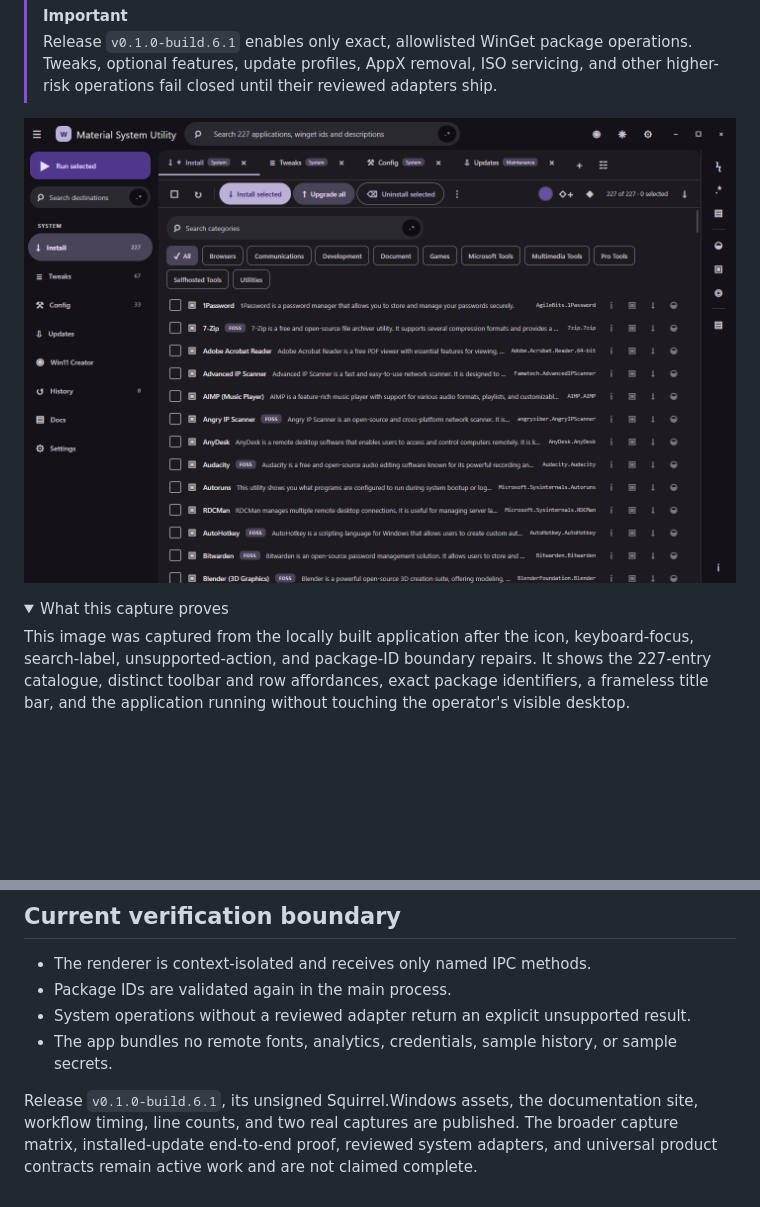
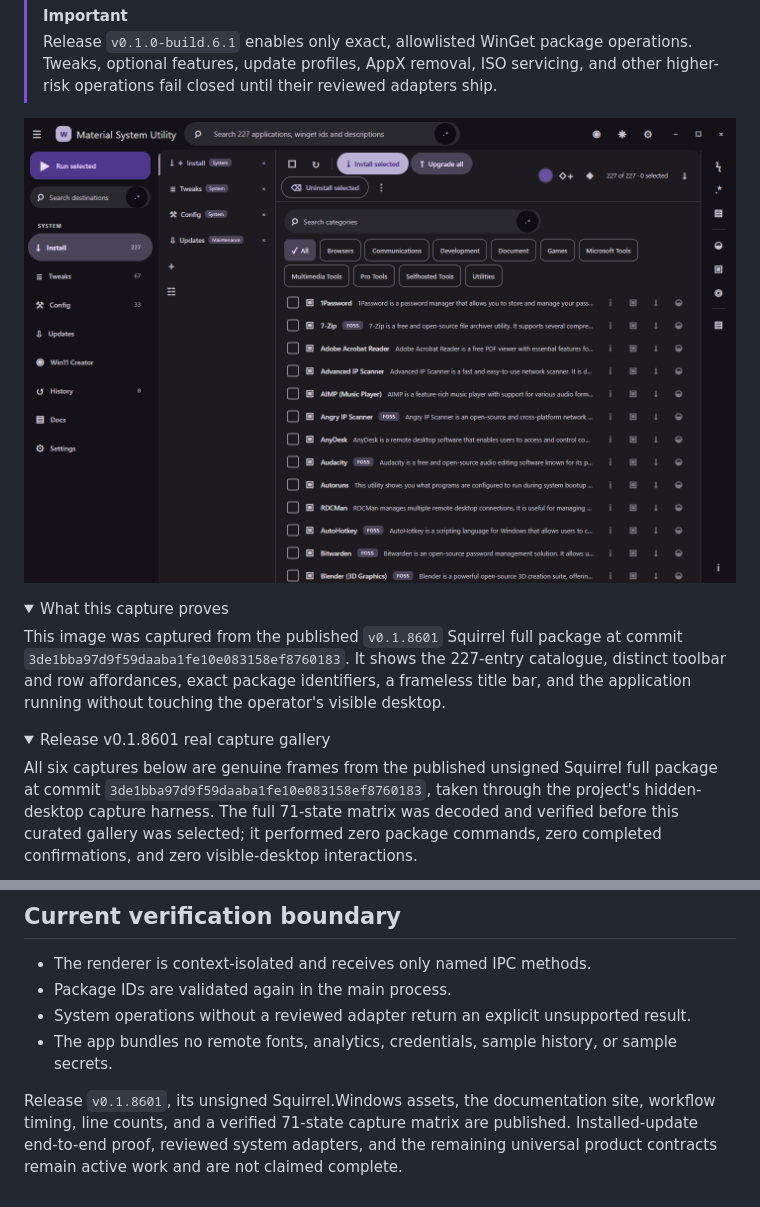
Before and after one commit to Ding-Ding-Projects/material-winutil, a Markdown page: README.md, 2 parts joined by grey strips. Rendered like a GitHub page; pictures changed too: docs/screenshots/release-v0.1.8601/app-install-dark-comfortable-en-1440x940.png (added); folded sections open; blank space fills up the shorter version.

```diff
--- a/README.md
+++ b/README.md
@@ -13,13 +13,24 @@ unknown-publisher or SmartScreen warning.
 > Tweaks, optional features, update profiles, AppX removal, ISO servicing, and
 > other higher-risk operations fail closed until their reviewed adapters ship.
 
-![The real built Material System Utility package catalogue in dark mode, captured on an isolated Windows desktop](docs/screenshots/safe-package-catalogue-dark.png)
+![The real built Material System Utility package catalogue in dark mode, captured from the v0.1.8601 Squirrel package on an isolated Windows desktop](docs/screenshots/release-v0.1.8601/app-install-dark-comfortable-en-1440x940.png)
 
 <details>
 <summary>What this capture proves</summary>
 
-This image was captured from the locally built application after the icon,
-keyboard-focus, search-label, unsupported-action, and package-ID boundary repairs.
-It shows the 227-entry catalogue, distinct toolbar and row affordances, exact package
-identifiers, a frameless title bar, and the application running without touching the
-operator's visible desktop.
+This image was captured from the published `v0.1.8601` Squirrel full package at
+commit `3de1bba97d9f59daaba1fe10e083158ef8760183`. It shows the 227-entry catalogue,
+distinct toolbar and row affordances, exact package identifiers, a frameless title bar,
+and the application running without touching the operator's visible desktop.
+
+</details>
+
+<details>
+<summary>Release v0.1.8601 real capture gallery</summary>
+
+All six captures below are genuine frames from the published unsigned Squirrel full
+package at commit `3de1bba97d9f59daaba1fe10e083158ef8760183`, taken through the
+project's hidden-desktop capture harness. The full 71-state matrix was decoded and
+verified before this curated gallery was selected; it performed zero package commands,
+zero completed confirmations, and zero visible-desktop interactions.
+
@@ -73,7 +93,7 @@ uses distinct branding and does not reuse upstream logos or screenshots.
 - System operations without a reviewed adapter return an explicit unsupported result.
 - The app bundles no remote fonts, analytics, credentials, sample history, or sample secrets.
 
-Release `v0.1.0-build.6.1`, its unsigned Squirrel.Windows assets, the documentation
-site, workflow timing, line counts, and two real captures are published. The broader
-capture matrix, installed-update end-to-end proof, reviewed system adapters, and
-universal product contracts remain active work and are not claimed complete.
+Release `v0.1.8601`, its unsigned Squirrel.Windows assets, the documentation site,
+workflow timing, line counts, and a verified 71-state capture matrix are published.
+Installed-update end-to-end proof, reviewed system adapters, and the remaining universal
+product contracts remain active work and are not claimed complete.
```
Also changed, not shown: other parts of README.md (+9 -0 lines), HANDOFF.md (+6 -4 lines), ROADMAP.md (+5 -3 lines), docs/screenshots/release-v0.1.8601/app-appearance-editor-root-dark-en.png (added), docs/screenshots/release-v0.1.8601/app-docs-bundle-18-index-dark-en-1440x940.png (added), docs/screenshots/release-v0.1.8601/app-install-dark-en-360x600.png (added), docs/screenshots/release-v0.1.8601/app-locks-manager-empty-dark-en.png (added), docs/screenshots/release-v0.1.8601/app-locks-support-local-dark-en.png (added), 5 other files.
